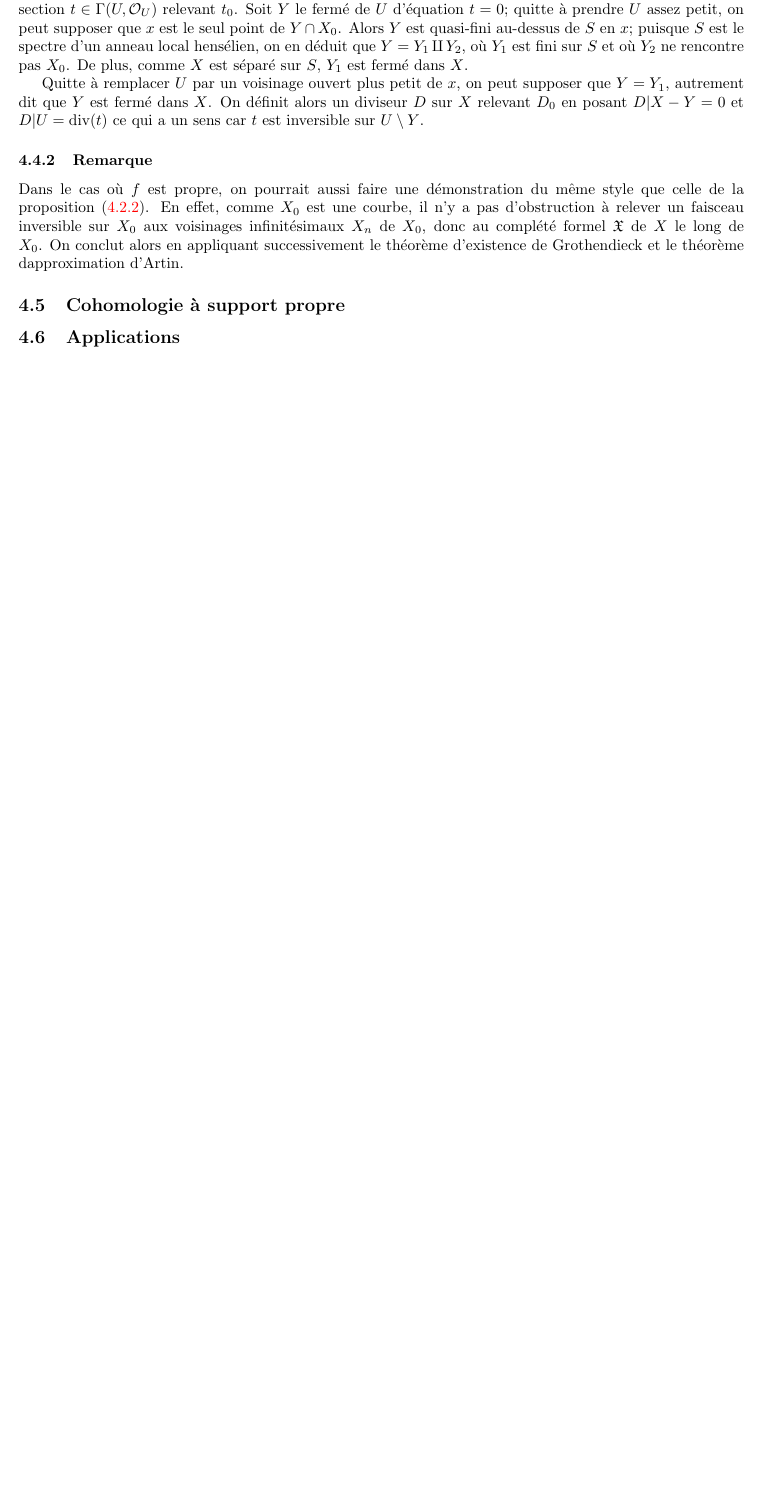
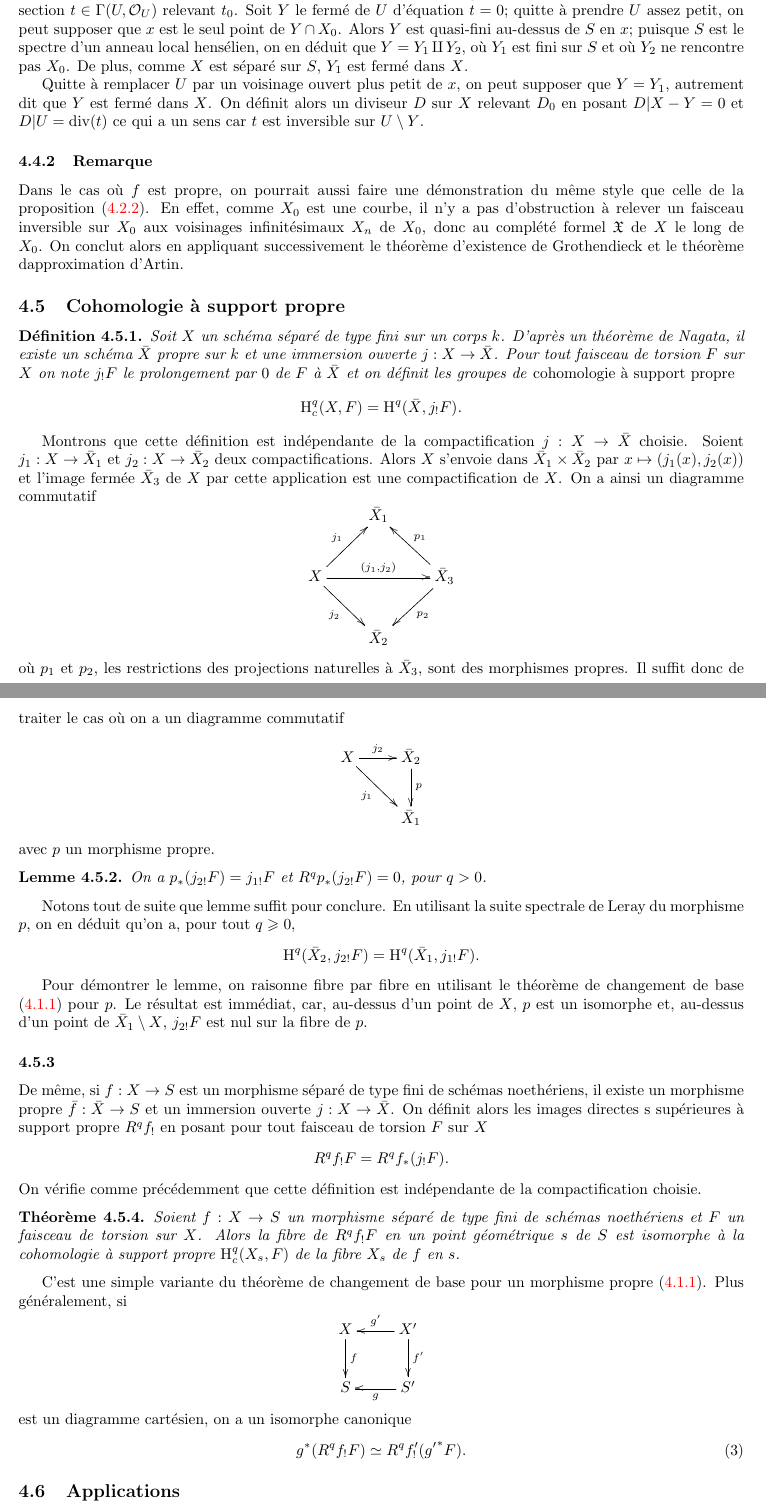
Before and after one commit to NomiL/sga4.5, a LaTeX document (sga4.5.tex): part of page 22 of 22 before the commit and two parts of pages 22 and 23 of 24 after it, the two joined at a grey line, cut so that both start at the same text, the shorter picture padded with empty space. Compiled offline with pdfLaTeX.

Commit message:
up to theorem 4.6.3

```diff
--- a/sga4.5.tex
+++ b/sga4.5.tex
@@ -2310,4 +2310,117 @@ théorème dapproximation d'Artin.
 
 \subsection{Cohomologie à support propre}\label{4-5}
 
+
+
+
+
+\begin{definition}\label{4-5-1}
+Soit $X$ un sch\'ema s\'epar\'e de type fini sur un corps $k$. D'apr\`es un
+th\'eor\`eme de Nagata, il existe un sch\'ema $\bar X$ propre sur $k$ et une
+immersion ouverte $j:X\to\bar X$. Pour tout faisceau de torsion $F$ sur $X$ on
+note $j_! F$ le prolongement par $0$ de $F$ \`a $\bar X$ et on d\'efinit les
+groupes de \emph{cohomologie \`a support propre}
+\[
+  \h_c^q(X,F)=\h^q(\bar X, j_! F) \text{.}
+\]
+\end{definition}
+
+Montrons que cette d\'efinition est ind\'ependante de la compactification
+$j:X\to\bar X$ choisie. Soient $j_1:X\to \bar X_1$ et $j_2:X\to \bar X_2$ deux
+compactifications. Alors $X$ s'envoie dans $\bar X_1\times \bar X_2$ par
+$x\mapsto (j_1(x),j_2(x))$ et l'image ferm\'ee $\bar X_3$ de $X$ par cette
+application est une compactification de $X$. On a ainsi un diagramme commutatif
+\[\xymatrix{
+  & \bar X_1 \\
+  X \ar[ur]^-{j_1} \ar[rr]^-{(j_1,j_2)} \ar[dr]_-{j_2}
+    & & \bar X_3 \ar[ul]_-{p_1} \ar[dl]^-{p_2} \\
+  & \bar X_2
+}\]
+o\`u $p_1$ et $p_2$, les restrictions des projections naturelles \`a
+$\bar X_3$, sont des morphismes propres. Il suffit donc de traiter le cas o\`u
+on a un diagramme commutatif
+\[\xymatrix{
+  X \ar[r]^-{j_2} \ar[dr]_-{j_1}
+    & \bar X_2 \ar[d]^-p \\
+  & \bar X_1
+}\]
+avec $p$ un morphisme propre.
+
+
+
+
+
+\begin{lemma}\label{4-5-2}
+On a $p_*(j_{2!} F) = j_{1!} F$ et $R^q p_*(j_{2!} F) = 0$, pour $q>0$.
+\end{lemma}
+
+Notons tout de suite que lemme suffit pour conclure. En utilisant la suite
+spectrale de Leray du morphisme $p$, on en d\'eduit qu'on a, pour tout
+$q\geqslant 0$,
+\[
+  \h^q(\bar X_2, j_{2!} F) = \h^q(\bar X_1, j_{1!} F) \text{.}
+\]
+
+Pour d\'emontrer le lemme, on raisonne fibre par fibre en utilisant le th\'eor\`eme
+de changement de base (\ref{4-1-1}) pour $p$. Le r\'esultat est imm\'ediat, car,
+au-dessus d'un point de $X$, $p$ est un isomorphe et, au-dessus d'un point de
+$\bar X_1\setminus X$, $j_{2!} F$ est nul sur la fibre de $p$.
+
+
+
+
+
+\subsubsection{}\label{4-5-3}
+
+De m\^eme, si $f:X\to S$ est un morphisme s\'epar\'e de type fini de sch\'emas
+noeth\'eriens, il existe un morphisme propre $\bar f:\bar X\to S$ et un
+immersion ouverte $j:X\to \bar X$. On d\'efinit alors les images directes s
+sup\'erieures \`a support propre $R^q f_!$ en posant pour tout faisceau de
+torsion $F$ sur $X$
+\[
+  R^q f_! F = R^q f_*(j_! F) \text{.}
+\]
+On v\'erifie comme pr\'ec\'edemment que cette d\'efinition est ind\'ependante de
+la compactification choisie.
+
+
+
+
+
+\begin{theorem}\label{4-5-4}
+Soient $f:X\to S$ un morphisme s\'epar\'e de type fini de sch\'emas noeth\'eriens
+et $F$ un faisceau de torsion sur $X$. Alors la fibre de $R^q f_! F$ en un
+point g\'eom\'etrique $s$ de $S$ est isomorphe \`a la cohomologie \`a support
+propre $\h_c^q(X_s,F)$ de la fibre $X_s$ de $f$ en $s$.
+\end{theorem}
+
+C'est une simple variante du th\'eor\`eme de changement de base pour un morphisme
+propre (\ref{4-1-1}). Plus g\'en\'eralement, si
+\[\xymatrix{
+  X \ar[d]^-f
+    & X' \ar[l]_-{g'} \ar[d]^-{f'} \\
+  S
+    & S' \ar[l]^-g
+}\]
+est un diagramme cart\'esien, on a un isomorphe canonique
+\begin{equation}\label{eq:3}
+  g^* (R^q f_! F) \simeq R^q f_!'({g'}^* F) \text{.}
+\end{equation}
+
+
+
+
+
+
+
+
+
+
 \subsection{Applications}\label{4-6}
+
+
+
+
+
+\begin{theorem}[d'annulation]\label{4-6-1}
+Soient $f:X\to S$ un morphisme s\'epar\'e de type fini dont les fibres sont de
@@ -2313,0 +2453 @@ théorème dapproximation d'Artin.
+Par d\'emontrer le th\'eor\`eme on s\'e ram\`ene au cas o`u $F$ est un faisceau
```
Also changed, not shown: sga4.5.tex (38 more changed lines), 2 other files.
